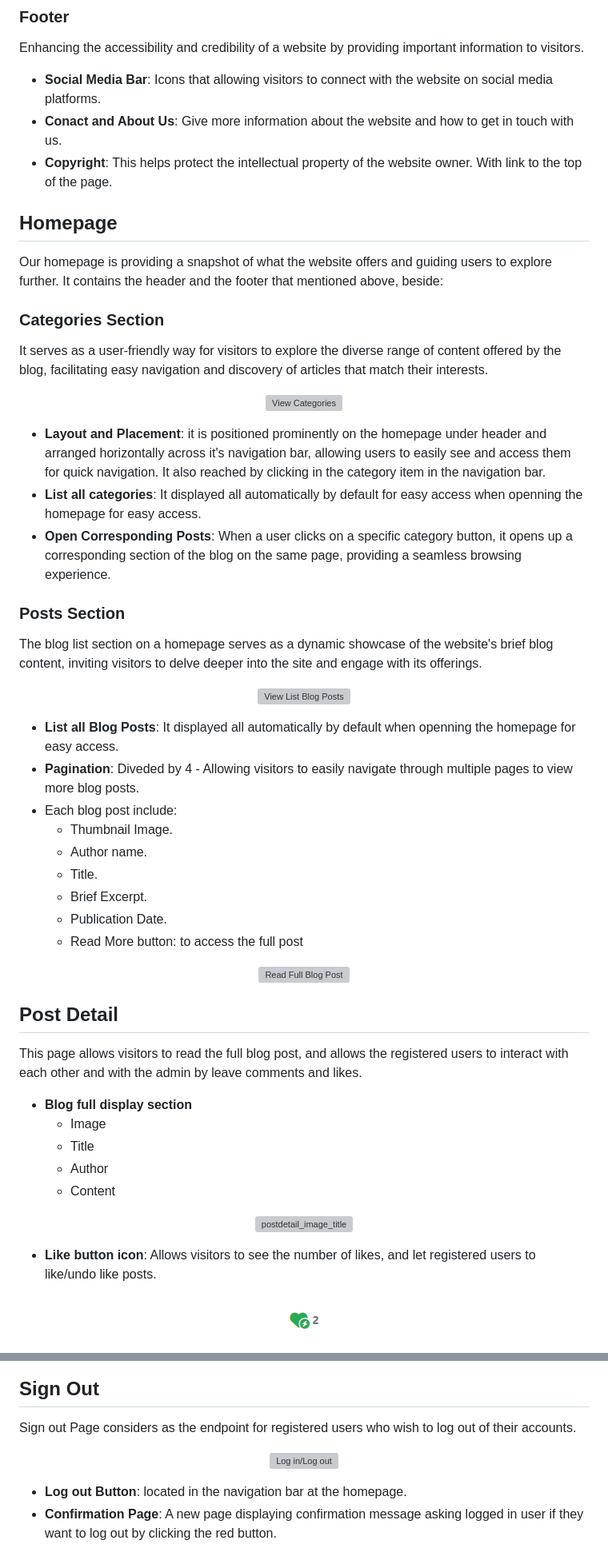
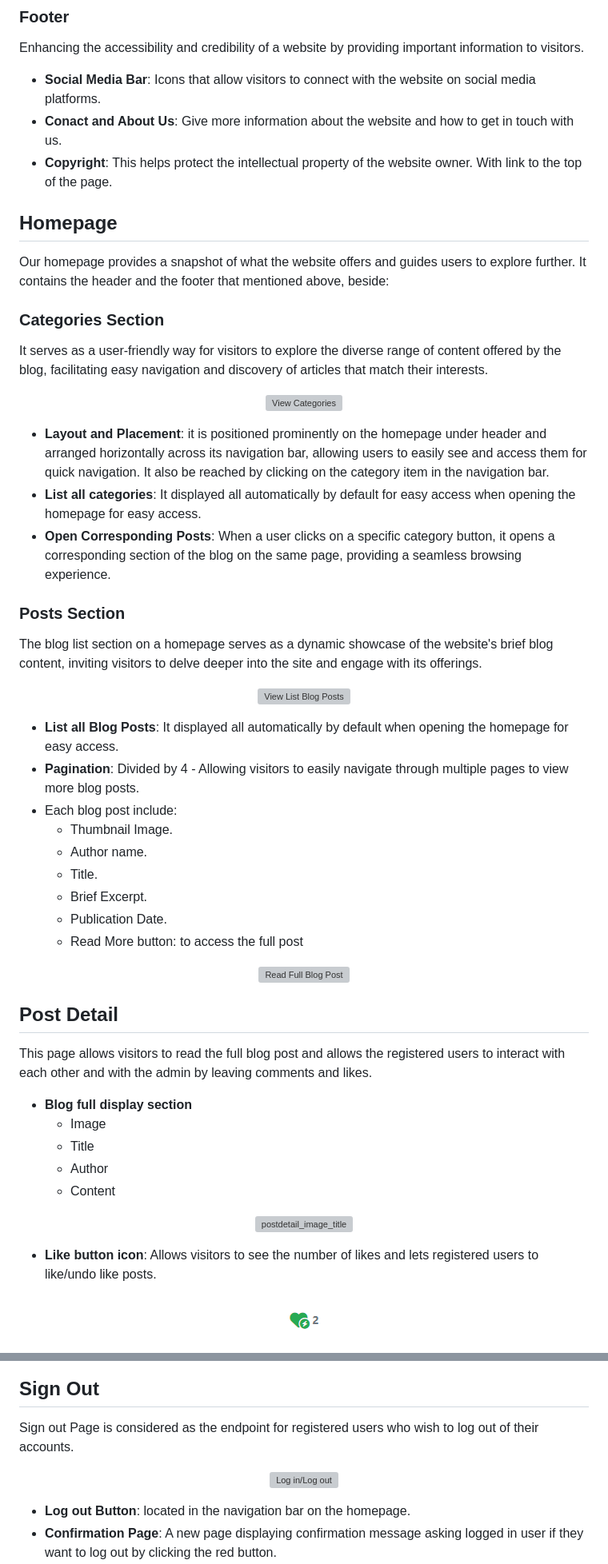
Before and after one commit to Ahmadalhindi/lithium-battery-recycle-blog, a Markdown page: README.md, 2 parts joined by grey strips. Shown: that part at 80% size. GitHub-like rendering; grey boxes are pictures that could not be loaded.

```diff
--- a/README.md
+++ b/README.md
@@ -196,12 +207,12 @@ A captivating image under navigation bar to give a visual Appeal and Contextual
 
 ### Footer
 Enhancing the accessibility and credibility of a website by providing important information to visitors.
-- **Social Media Bar**: Icons that allowing visitors to connect with the website on social media platforms.
+- **Social Media Bar**: Icons that allow visitors to connect with the website on social media platforms.
 - **Conact and About Us**: Give more information about the website and how to get in touch with us.
 - **Copyright**: This helps protect the intellectual property of the website owner. With link to the top of the page.
 
 ## Homepage
-Our homepage is providing a snapshot of what the website offers and guiding users to explore further.
+Our homepage provides a snapshot of what the website offers and guides users to explore further.
 It contains the header and the footer that mentioned above, beside:
 
 ### Categories Section
@@ -211,9 +222,9 @@ It serves as a user-friendly way for visitors to explore the diverse range of co
 <img src="documentation/readme_images/userstory2.png" alt="View Categories">
 </p>
 
-- **Layout and Placement**: it is positioned prominently on the homepage under header and arranged horizontally across it's navigation bar, allowing users to easily see and access them for quick navigation. It also reached by clicking in the category item in the navigation bar.
-- **List all categories**: It displayed all automatically by default for easy access when openning the homepage for easy access.
-- **Open Corresponding Posts**: When a user clicks on a specific category button, it opens up a corresponding section of the blog on the same page, providing a seamless browsing experience.
+- **Layout and Placement**: it is positioned prominently on the homepage under header and arranged horizontally across its navigation bar, allowing users to easily see and access them for quick navigation. It also be reached by clicking on the category item in the navigation bar.
+- **List all categories**: It displayed all automatically by default for easy access when opening the homepage for easy access.
+- **Open Corresponding Posts**: When a user clicks on a specific category button, it opens a corresponding section of the blog on the same page, providing a seamless browsing experience.
 
 ### Posts Section
 The blog list section on a homepage serves as a dynamic showcase of the website's brief blog content, inviting visitors to delve deeper into the site and engage with its offerings.
@@ -221,8 +232,8 @@ The blog list section on a homepage serves as a dynamic showcase of the website'
 <img src="documentation/readme_images/userstory5_3.png" alt="View List Blog Posts">
 </p>
 
-- **List all Blog Posts**: It displayed all automatically by default when openning the homepage for easy access.
-- **Pagination**: Diveded by 4 - Allowing visitors to easily navigate through multiple pages to view more blog posts.
+- **List all Blog Posts**: It displayed all automatically by default when opening the homepage for easy access.
+- **Pagination**: Divided by 4 - Allowing visitors to easily navigate through multiple pages to view more blog posts.
 - Each blog post include:
   - Thumbnail Image.
   - Author name.
@@ -236,7 +247,7 @@ The blog list section on a homepage serves as a dynamic showcase of the website'
 </p>
 
 ## Post Detail
-This page allows visitors to read the full blog post, and allows the registered users to interact with each other and with the admin by leave comments and likes.
+This page allows visitors to read the full blog post and allows the registered users to interact with each other and with the admin by leaving comments and likes.
 - **Blog full display section**
   - Image
   - Title
@@ -247,7 +258,7 @@ This page allows visitors to read the full blog post, and allows the registered
 <img src="documentation/readme_images/postdetail_image_title.png  " alt="postdetail_image_title">
 </p>
 
-- **Like button icon**: Allows visitors to see the number of likes, and let registered users to like/undo like posts.
+- **Like button icon**: Allows visitors to see the number of likes and lets registered users to like/undo like posts.
 
 <p align="center">
 <img src="documentation/readme_images/postdetail_like.png" alt="postdetail_like">
@@ -367,13 +378,13 @@ This message will auto close with timeout after 2 seconds.
 </p>
 
 ## Sign Out
-Sign out Page considers as the endpoint for registered users who wish to log out of their accounts.
+Sign out Page is considered as the endpoint for registered users who wish to log out of their accounts.
 
 <p align="center">
 <img src="documentation/readme_images/userstory18_2.png" alt="Log in/Log out">
 </p>
 
-- **Log out Button**: located in the navigation bar at the homepage.
+- **Log out Button**: located in the navigation bar on the homepage.
 - **Confirmation Page**: A new page displaying confirmation message asking logged in user if they want to log out by clicking the red button.
 - **Confirmation Message**: After successfully signing out, a confirmation message displayed to inform logged in users that they have been logged out.
 This message will auto close with timeout after 2 seconds.
```
Also changed, not shown: other parts of README.md (+77 -52 lines).
